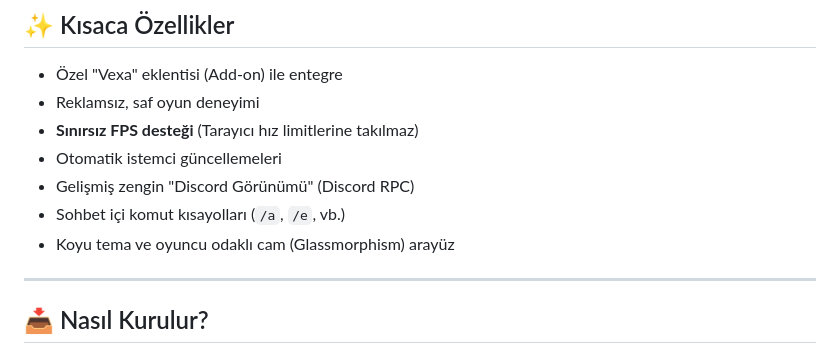
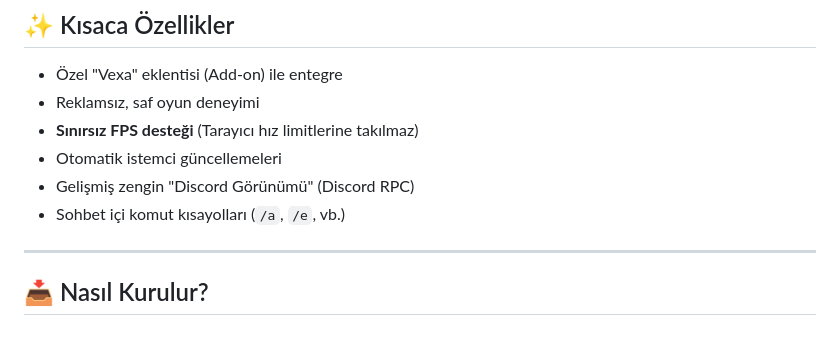
Before and after one commit to mamixd/vexa, a Markdown page: README.md, the part around the change. GitHub-like rendering.

```diff
--- a/README.md
+++ b/README.md
@@ -16,7 +16,6 @@ Biz de Discord'dayız! [Buraya tıklayarak](https://vexaclient.rf.gd/discord) to
 * Otomatik istemci güncellemeleri
 * Gelişmiş zengin "Discord Görünümü" (Discord RPC)
 * Sohbet içi komut kısayolları (`/a`, `/e`, vb.)
-* Koyu tema ve oyuncu odaklı cam (Glassmorphism) arayüz
 
 ---
 
```
